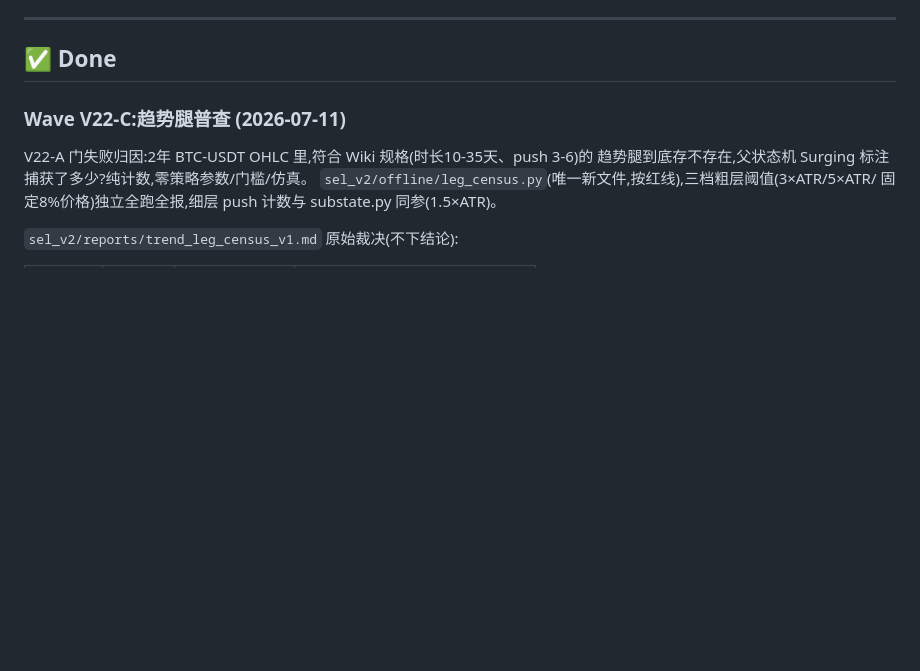
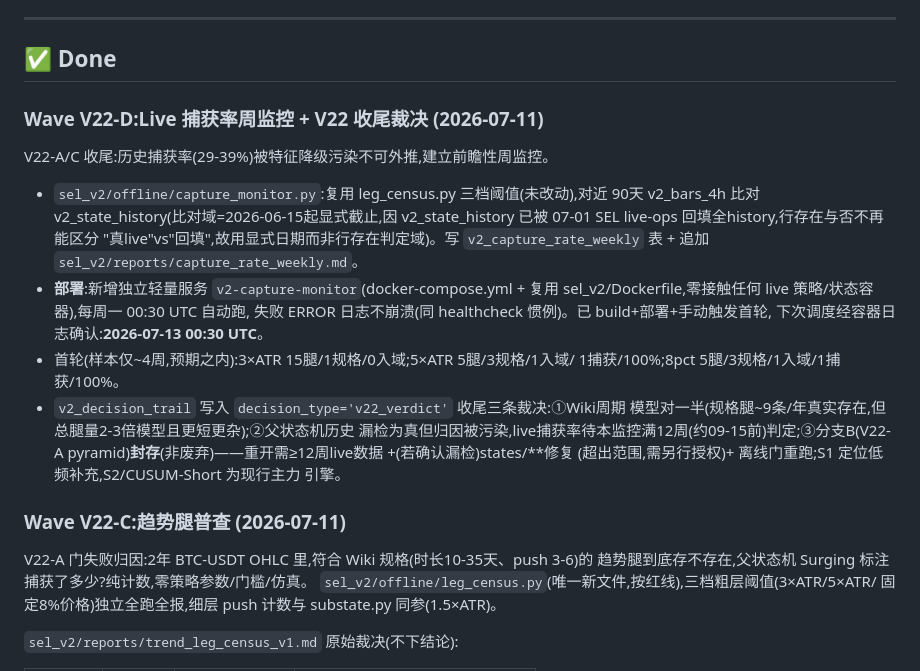
Before and after one commit to soffy88/selene, a Markdown page: STATUS.md, the part around the change. GitHub-like rendering; blank space fills up the shorter version.

Commit message:
docs(status): log Wave V22-D capture monitor + V22 closeout verdict
Co-Authored-By: Claude Sonnet 5 <noreply@anthropic.com>

```diff
--- a/STATUS.md
+++ b/STATUS.md
@@ -51,6 +51,28 @@ rounds (see memory `opt-pr-3`).
 ---
 
 ## ✅ Done
+
+### Wave V22-D:Live 捕获率周监控 + V22 收尾裁决 (2026-07-11)
+
+V22-A/C 收尾:历史捕获率(29-39%)被特征降级污染不可外推,建立前瞻性周监控。
+
+- `sel_v2/offline/capture_monitor.py`:复用 leg_census.py 三档阈值(未改动),对近
+  90天 v2_bars_4h 比对 v2_state_history(比对域=2026-06-15起显式截止,因
+  v2_state_history 已被 07-01 SEL live-ops 回填全history,行存在与否不再能区分
+  "真live"vs"回填",故用显式日期而非行存在判定域)。写 `v2_capture_rate_weekly`
+  表 + 追加 `sel_v2/reports/capture_rate_weekly.md`。
+- **部署**:新增独立轻量服务 `v2-capture-monitor`(docker-compose.yml + 复用
+  sel_v2/Dockerfile,零接触任何 live 策略/状态容器),每周一 00:30 UTC 自动跑,
+  失败 ERROR 日志不崩溃(同 healthcheck 惯例)。已 build+部署+手动触发首轮,
+  下次调度经容器日志确认:**2026-07-13 00:30 UTC**。
+- 首轮(样本仅~4周,预期之内):3×ATR 15腿/1规格/0入域;5×ATR 5腿/3规格/1入域/
+  1捕获/100%;8pct 5腿/3规格/1入域/1捕获/100%。
+- `v2_decision_trail` 写入 `decision_type='v22_verdict'` 收尾三条裁决:①Wiki周期
+  模型对一半(规格腿~9条/年真实存在,但总腿量2-3倍模型且更短更杂);②父状态机历史
+  漏检为真但归因被污染,live捕获率待本监控满12周(约09-15前)判定;③分支B(V22-A
+  pyramid)**封存**(非废弃)——重开需≥12周live数据 +(若确认漏检)states/**修复
+  (超出范围,需另行授权)+ 离线门重跑;S1 定位低频补充,S2/CUSUM-Short 为现行主力
+  引擎。
 
 ### Wave V22-C:趋势腿普查 (2026-07-11)
 
```
